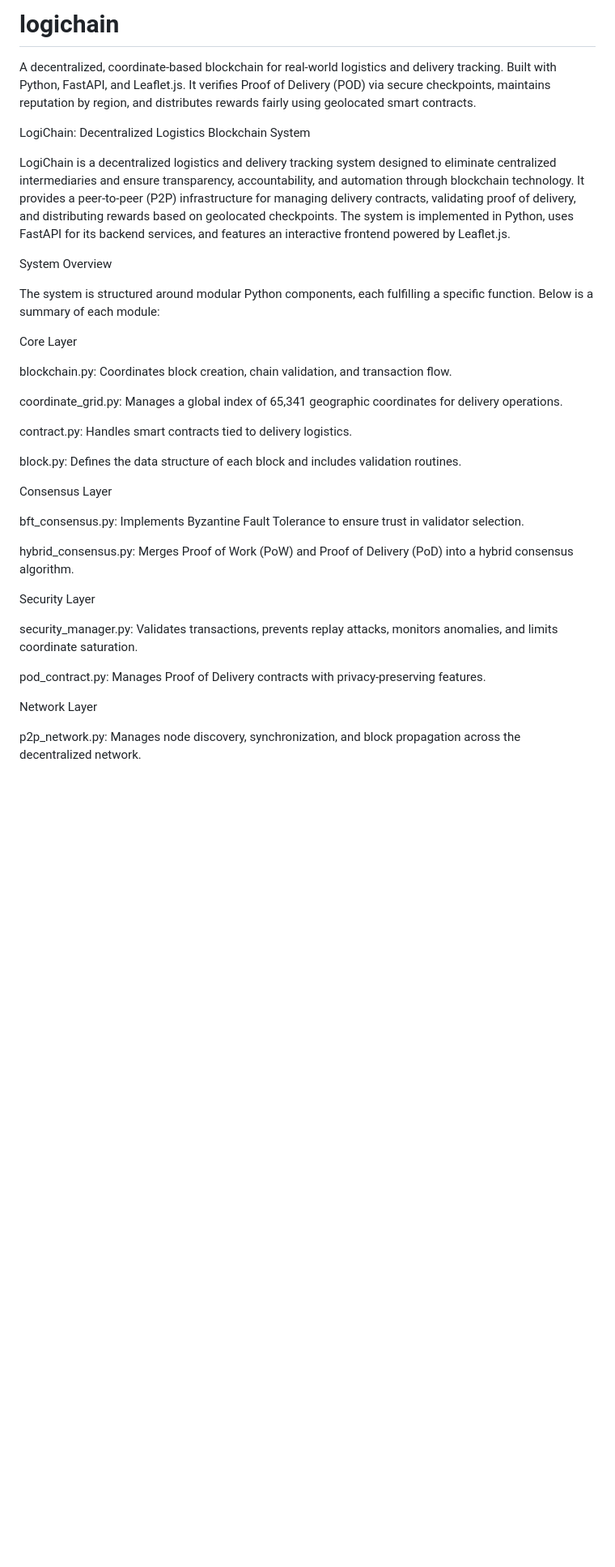
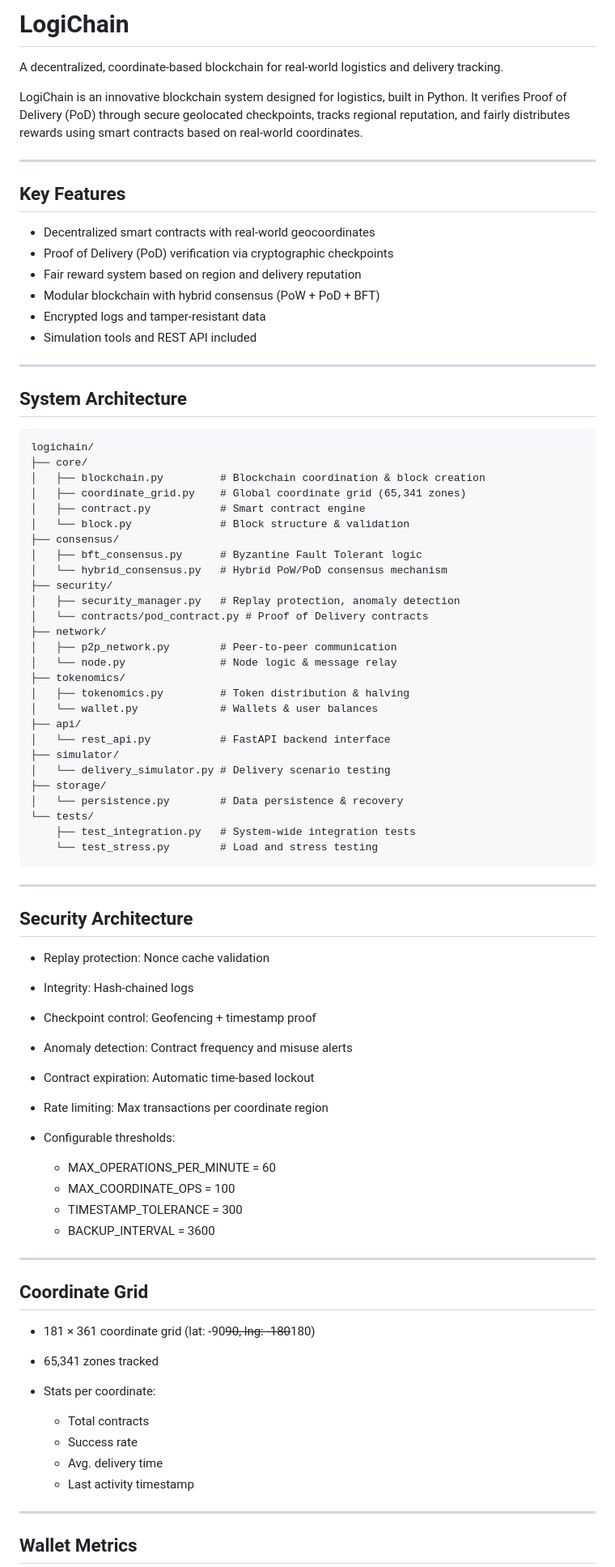
Before and after one commit to caiorlm/logichain, a Markdown page: README.md, the part around one of its changes. Shown at 81% size. GitHub-like rendering; blank space fills up the shorter version.

````diff
--- a/README.md
+++ b/README.md
@@ -1,38 +1,85 @@
-# logichain
-A decentralized, coordinate-based blockchain for real-world logistics and delivery tracking. Built with Python, FastAPI, and Leaflet.js. It verifies Proof of Delivery (POD) via secure checkpoints, maintains reputation by region, and distributes rewards fairly using geolocated smart contracts.
+# LogiChain
 
+A decentralized, coordinate-based blockchain for real-world logistics and delivery tracking.
 
-LogiChain: Decentralized Logistics Blockchain System
+LogiChain is an innovative blockchain system designed for logistics, built in Python. It verifies Proof of Delivery (PoD) through secure geolocated checkpoints, tracks regional reputation, and fairly distributes rewards using smart contracts based on real-world coordinates.
 
-LogiChain is a decentralized logistics and delivery tracking system designed to eliminate centralized intermediaries and ensure transparency, accountability, and automation through blockchain technology. It provides a peer-to-peer (P2P) infrastructure for managing delivery contracts, validating proof of delivery, and distributing rewards based on geolocated checkpoints. The system is implemented in Python, uses FastAPI for its backend services, and features an interactive frontend powered by Leaflet.js.
+---
 
-System Overview
+## Key Features
 
-The system is structured around modular Python components, each fulfilling a specific function. Below is a summary of each module:
+* Decentralized smart contracts with real-world geocoordinates
+* Proof of Delivery (PoD) verification via cryptographic checkpoints
+* Fair reward system based on region and delivery reputation
+* Modular blockchain with hybrid consensus (PoW + PoD + BFT)
+* Encrypted logs and tamper-resistant data
+* Simulation tools and REST API included
 
-Core Layer
+---
 
-blockchain.py: Coordinates block creation, chain validation, and transaction flow.
+## System Architecture
 
-coordinate_grid.py: Manages a global index of 65,341 geographic coordinates for delivery operations.
+```
+logichain/
+├── core/
+│   ├── blockchain.py         # Blockchain coordination & block creation
+│   ├── coordinate_grid.py    # Global coordinate grid (65,341 zones)
+│   ├── contract.py           # Smart contract engine
+│   └── block.py              # Block structure & validation
+├── consensus/
+│   ├── bft_consensus.py      # Byzantine Fault Tolerant logic
+│   └── hybrid_consensus.py   # Hybrid PoW/PoD consensus mechanism
+├── security/
+│   ├── security_manager.py   # Replay protection, anomaly detection
+│   └── contracts/pod_contract.py # Proof of Delivery contracts
+├── network/
+│   ├── p2p_network.py        # Peer-to-peer communication
+│   └── node.py               # Node logic & message relay
+├── tokenomics/
+│   ├── tokenomics.py         # Token distribution & halving
+│   └── wallet.py             # Wallets & user balances
+├── api/
+│   └── rest_api.py           # FastAPI backend interface
+├── simulator/
+│   └── delivery_simulator.py # Delivery scenario testing
+├── storage/
+│   └── persistence.py        # Data persistence & recovery
+└── tests/
+    ├── test_integration.py   # System-wide integration tests
+    └── test_stress.py        # Load and stress testing
+```
 
-contract.py: Handles smart contracts tied to delivery logistics.
+---
 
-block.py: Defines the data structure of each block and includes validation routines.
+## Security Architecture
 
-Consensus Layer
+* Replay protection: Nonce cache validation
+* Integrity: Hash-chained logs
+* Checkpoint control: Geofencing + timestamp proof
+* Anomaly detection: Contract frequency and misuse alerts
+* Contract expiration: Automatic time-based lockout
+* Rate limiting: Max transactions per coordinate region
+* Configurable thresholds:
 
-bft_consensus.py: Implements Byzantine Fault Tolerance to ensure trust in validator selection.
+  * MAX\_OPERATIONS\_PER\_MINUTE = 60
+  * MAX\_COORDINATE\_OPS = 100
+  * TIMESTAMP\_TOLERANCE = 300
+  * BACKUP\_INTERVAL = 3600
 
-hybrid_consensus.py: Merges Proof of Work (PoW) and Proof of Delivery (PoD) into a hybrid consensus algorithm.
+---
 
-Security Layer
+## Coordinate Grid
 
-security_manager.py: Validates transactions, prevents replay attacks, monitors anomalies, and limits coordinate saturation.
+* 181 × 361 coordinate grid (lat: -90~~90, lng: -180~~180)
+* 65,341 zones tracked
+* Stats per coordinate:
 
-pod_contract.py: Manages Proof of Delivery contracts with privacy-preserving features.
+  * Total contracts
+  * Success rate
+  * Avg. delivery time
+  * Last activity timestamp
 
-Network Layer
+---
 
-p2p_network.py: Manages node discovery, synchronization, and block propagation across the decentralized network.
+## Wallet Metrics
 
````
Also changed, not shown: other parts of README.md (+78 -71 lines).
